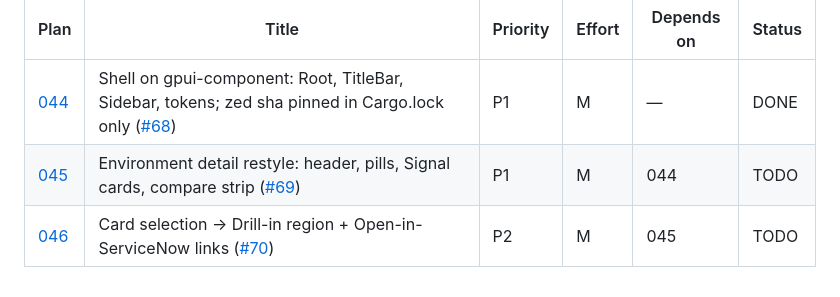
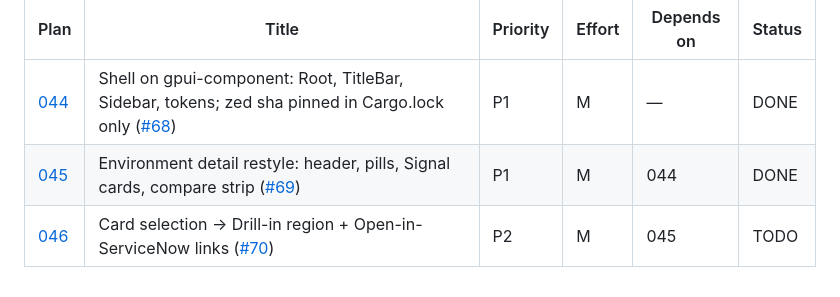
Before and after one commit to martinthommesen/daku, a Markdown page: plans/README.md, the part around the change. Drawn GitHub-style.

Commit message:
Mark plan 045 done in the index (#71).
Claude-Session: https://claude.ai/code/session_01SktCWBkXWXXUpLhcB2jEEM

```diff
--- a/plans/README.md
+++ b/plans/README.md
@@ -149,5 +149,5 @@ Decided in a grill session; ADR-0008 + ADR-0005 amendment. **Tracking issue:** [
 | Plan | Title | Priority | Effort | Depends on | Status |
 |------|-------|----------|--------|------------|--------|
 | [044](044-gpui-component-shell-and-pin.md) | Shell on gpui-component: Root, TitleBar, Sidebar, tokens; zed sha pinned in Cargo.lock only ([#68](https://github.com/martinthommesen/daku/issues/68)) | P1 | M | — | DONE |
-| [045](045-environment-detail-restyle.md) | Environment detail restyle: header, pills, Signal cards, compare strip ([#69](https://github.com/martinthommesen/daku/issues/69)) | P1 | M | 044 | TODO |
+| [045](045-environment-detail-restyle.md) | Environment detail restyle: header, pills, Signal cards, compare strip ([#69](https://github.com/martinthommesen/daku/issues/69)) | P1 | M | 044 | DONE |
 | [046](046-drill-in-and-deep-links.md) | Card selection → Drill-in region + Open-in-ServiceNow links ([#70](https://github.com/martinthommesen/daku/issues/70)) | P2 | M | 045 | TODO |
```
